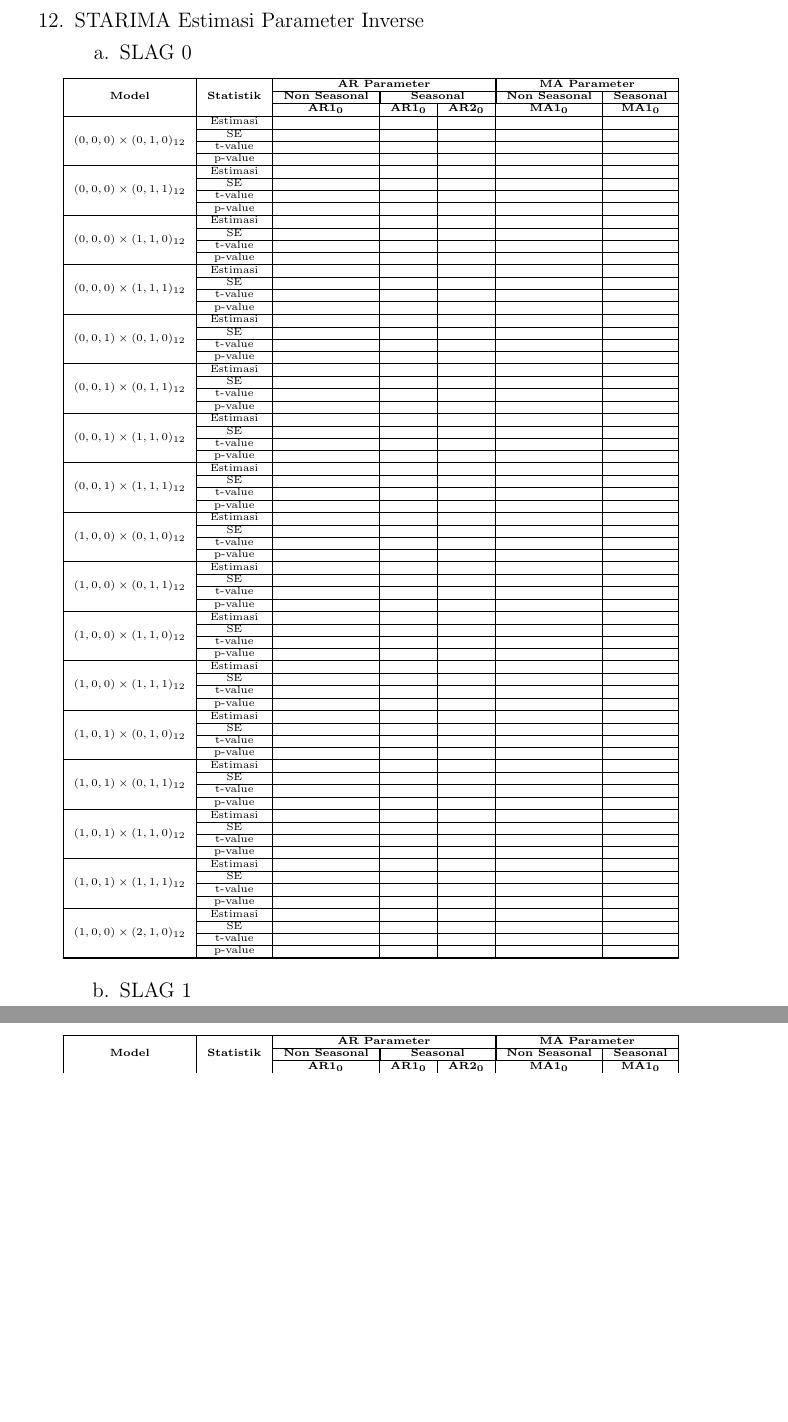
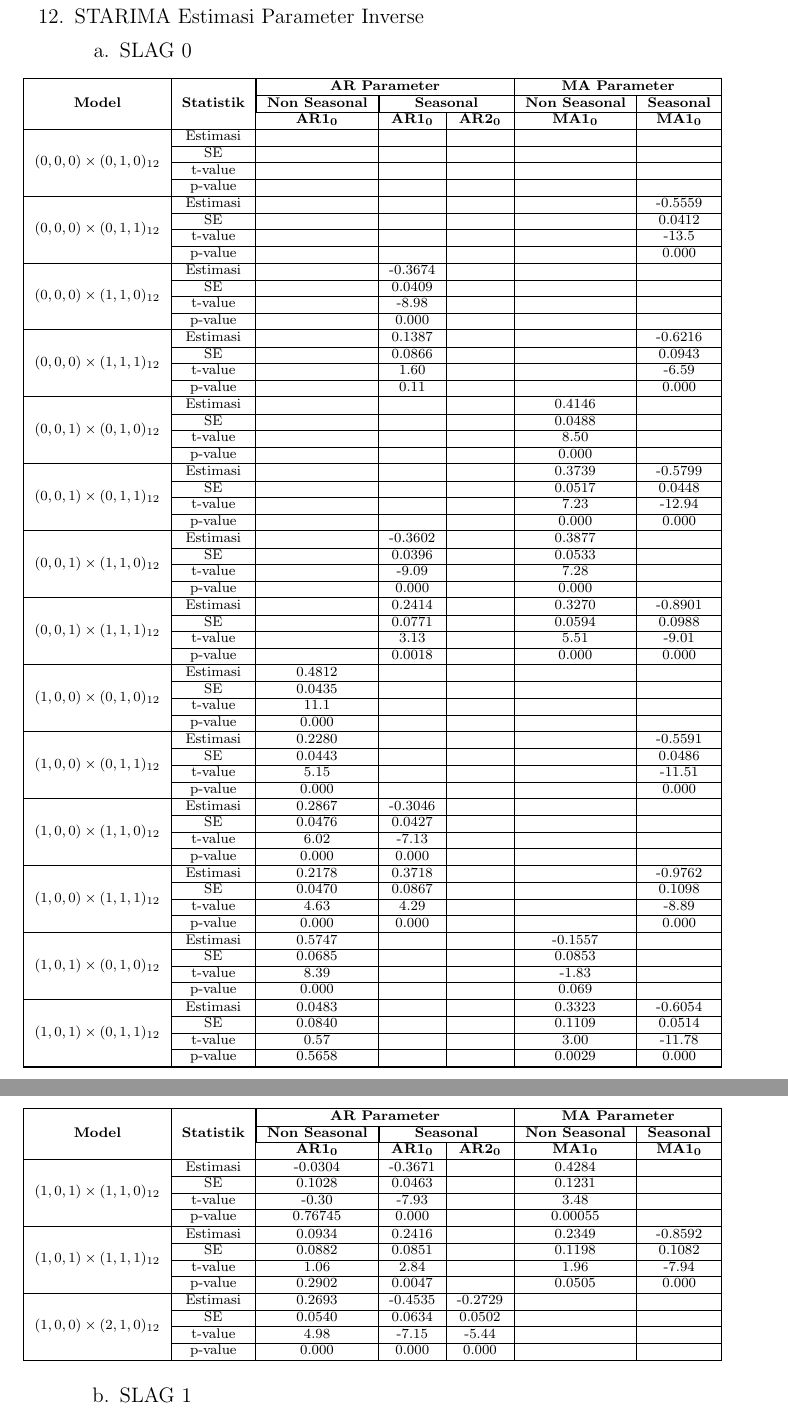
Before and after one commit to AlfitoBramoda/Tugas_Akhir_Peramalan_Curah_Hujan, a LaTeX book (main.tex, which reads appendices/11.STARIMA-Estimasi-Parameter-Inverse.tex): two parts of pages 115 and 117 of 121 before the commit and two parts of pages 115 and 116 of 122 after it, joined at a grey line, cut so that both start at the same text, the shorter picture padded with empty space. Compiled offline with pdfLaTeX.

Commit message:
Revisi: Lampiran Estimasi Parameter Inverse SLAG 0

```diff
--- a/appendices/11.STARIMA-Estimasi-Parameter-Inverse.tex
+++ b/appendices/11.STARIMA-Estimasi-Parameter-Inverse.tex
@@ -1,6 +1,6 @@
 \begin{enumerate}[label=\alph*.]
     \item SLAG 0
-        \tiny
+        \scriptsize
         \begin{longtable}{|c|c|c|c|c|c|c|}
             \hline
             \multirow{3}{*}{\textbf{Model}} &
@@ -50,131 +47,127 @@
             \hline
             \endlastfoot
 
-            % Kelompok 1
-            % ============== (0,0,0) x (0,1,0)12 ==============
+            % ================= (0,0,0)x(0,1,0)12 =================
             \multirow{4}{*}{$(0,0,0)\times(0,1,0)_{12}$}
-            & Estimasi & {} & {} & {} & {} & {} \\ \cline{2-7}
-            & SE       & {} & {} & {} & {} & {} \\ \cline{2-7}
-            & t-value  & {} & {} & {} & {} & {} \\ \cline{2-7}
-            & p-value  & {} & {} & {} & {} & {} \\ \hline
+            & Estimasi &  &  &  &  &  \\ \cline{2-7}
+            & SE       &  &  &  &  &  \\ \cline{2-7}
+            & t-value  &  &  &  &  &  \\ \cline{2-7}
+            & p-value  &  &  &  &  &  \\ \hline
 
-            % ============== (0,0,0) x (0,1,1)12 ==============
+            % ================= (0,0,0)x(0,1,1)12 =================
             \multirow{4}{*}{$(0,0,0)\times(0,1,1)_{12}$}
-            & Estimasi & {} & {} & {} & {} & {} \\ \cline{2-7}
-            & SE       & {} & {} & {} & {} & {} \\ \cline{2-7}
-            & t-value  & {} & {} & {} & {} & {} \\ \cline{2-7}
-            & p-value  & {} & {} & {} & {} & {} \\ \hline
+            & Estimasi &  &  &  &  & -0.5559 \\ \cline{2-7}
+            & SE       &  &  &  &  & 0.0412  \\ \cline{2-7}
+            & t-value  &  &  &  &  & -13.5  \\ \cline{2-7}
+            & p-value  &  &  &  &  & 0.000  \\ \hline
 
-            % ============== (0,0,0) x (1,1,0)12 ==============
+            % ================= (0,0,0)x(1,1,0)12 =================
             \multirow{4}{*}{$(0,0,0)\times(1,1,0)_{12}$}
-            & Estimasi & {} & {} & {} & {} & {} \\ \cline{2-7}
-            & SE       & {} & {} & {} & {} & {} \\ \cline{2-7}
-            & t-value  & {} & {} & {} & {} & {} \\ \cline{2-7}
-            & p-value  & {} & {} & {} & {} & {} \\ \hline
+            & Estimasi &  & -0.3674 &  &  &  \\ \cline{2-7}
+            & SE       &  & 0.0409  &  &  &  \\ \cline{2-7}
+            & t-value  &  & -8.98   &  &  &  \\ \cline{2-7}
+            & p-value  &  & 0.000   &  &  &  \\ \hline
 
-            % ============== (0,0,0) x (1,1,1)12 ==============
+            % ================= (0,0,0)x(1,1,1)12 =================
             \multirow{4}{*}{$(0,0,0)\times(1,1,1)_{12}$}
-            & Estimasi & {} & {} & {} & {} & {} \\ \cline{2-7}
-            & SE       & {} & {} & {} & {} & {} \\ \cline{2-7}
-            & t-value  & {} & {} & {} & {} & {} \\ \cline{2-7}
-            & p-value  & {} & {} & {} & {} & {} \\ \hline
+            & Estimasi &  & 0.1387 &  &  & -0.6216 \\ \cline{2-7}
+            & SE       &  & 0.0866 &  &  & 0.0943  \\ \cline{2-7}
+            & t-value  &  & 1.60   &  &  & -6.59  \\ \cline{2-7}
+            & p-value  &  & 0.11   &  &  & 0.000  \\ \hline
 
-            % Kelompok 2
-            % ============== (0,0,1) x (0,1,0)12 ==============
+            % ================= (0,0,1)x(0,1,0)12 =================
             \multirow{4}{*}{$(0,0,1)\times(0,1,0)_{12}$}
-            & Estimasi & {} & {} & {} & {} & {} \\ \cline{2-7}
-            & SE       & {} & {} & {} & {} & {} \\ \cline{2-7}
-            & t-value  & {} & {} & {} & {} & {} \\ \cline{2-7}
-            & p-value  & {} & {} & {} & {} & {} \\ \hline
+            & Estimasi &  &  &  & 0.4146 &  \\ \cline{2-7}
+            & SE       &  &  &  & 0.0488 &  \\ \cline{2-7}
+            & t-value  &  &  &  & 8.50   &  \\ \cline{2-7}
+            & p-value  &  &  &  & 0.000  &  \\ \hline
 
-            % ============== (0,0,1) x (0,1,1)12 ==============
+            % ================= (0,0,1)x(0,1,1)12 =================
             \multirow{4}{*}{$(0,0,1)\times(0,1,1)_{12}$}
-            & Estimasi & {} & {} & {} & {} & {} \\ \cline{2-7}
-            & SE       & {} & {} & {} & {} & {} \\ \cline{2-7}
-            & t-value  & {} & {} & {} & {} & {} \\ \cline{2-7}
-            & p-value  & {} & {} & {} & {} & {} \\ \hline
+            & Estimasi &  &  &  & 0.3739 & -0.5799 \\ \cline{2-7}
+            & SE       &  &  &  & 0.0517 & 0.0448  \\ \cline{2-7}
+            & t-value  &  &  &  & 7.23   & -12.94 \\ \cline{2-7}
+            & p-value  &  &  &  & 0.000  & 0.000  \\ \hline
 
-            % ============== (0,0,1) x (1,1,0)12 ==============
+            % ================= (0,0,1)x(1,1,0)12 =================
             \multirow{4}{*}{$(0,0,1)\times(1,1,0)_{12}$}
-            & Estimasi & {} & {} & {} & {} & {} \\ \cline{2-7}
-            & SE       & {} & {} & {} & {} & {} \\ \cline{2-7}
-            & t-value  & {} & {} & {} & {} & {} \\ \cline{2-7}
-            & p-value  & {} & {} & {} & {} & {} \\ \hline
+            & Estimasi &  & -0.3602 &  & 0.3877 &  \\ \cline{2-7}
+            & SE       &  & 0.0396  &  & 0.0533 &  \\ \cline{2-7}
+            & t-value  &  & -9.09   &  & 7.28   &  \\ \cline{2-7}
+            & p-value  &  & 0.000   &  & 0.000  &  \\ \hline
 
-            % ============== (0,0,1) x (1,1,1)12 ==============
+            % ================= (0,0,1)x(1,1,1)12 =================
             \multirow{4}{*}{$(0,0,1)\times(1,1,1)_{12}$}
-            & Estimasi & {} & {} & {} & {} & {} \\ \cline{2-7}
-            & SE       & {} & {} & {} & {} & {} \\ \cline{2-7}
-            & t-value  & {} & {} & {} & {} & {} \\ \cline{2-7}
-            & p-value  & {} & {} & {} & {} & {} \\ \hline
+            & Estimasi &  & 0.2414 &  & 0.3270 & -0.8901 \\ \cline{2-7}
+            & SE       &  & 0.0771 &  & 0.0594 & 0.0988  \\ \cline{2-7}
+            & t-value  &  & 3.13   &  & 5.51   & -9.01  \\ \cline{2-7}
+            & p-value  &  & 0.0018 &  & 0.000  & 0.000  \\ \hline
 
-            % Kelompok 3
-            % ============== (1,0,0) x (0,1,0)12 ==============
+            % ================= (1,0,0)x(0,1,0)12 =================
             \multirow{4}{*}{$(1,0,0)\times(0,1,0)_{12}$}
-            & Estimasi & {} & {} & {} & {} & {} \\ \cline{2-7}
-            & SE       & {} & {} & {} & {} & {} \\ \cline{2-7}
-            & t-value  & {} & {} & {} & {} & {} \\ \cline{2-7}
-            & p-value  & {} & {} & {} & {} & {} \\ \hline
+            & Estimasi & 0.4812 &  &  &  &  \\ \cline{2-7}
+            & SE       & 0.0435 &  &  &  &  \\ \cline{2-7}
+            & t-value  & 11.1   &  &  &  &  \\ \cline{2-7}
+            & p-value  & 0.000  &  &  &  &  \\ \hline
 
-            % ============== (1,0,0) x (0,1,1)12 ==============
+            % ================= (1,0,0)x(0,1,1)12 =================
             \multirow{4}{*}{$(1,0,0)\times(0,1,1)_{12}$}
-            & Estimasi & {} & {} & {} & {} & {} \\ \cline{2-7}
-            & SE       & {} & {} & {} & {} & {} \\ \cline{2-7}
-            & t-value  & {} & {} & {} & {} & {} \\ \cline{2-7}
-            & p-value  & {} & {} & {} & {} & {} \\ \hline
+            & Estimasi & 0.2280 &  &  &  & -0.5591 \\ \cline{2-7}
+            & SE       & 0.0443 &  &  &  & 0.0486  \\ \cline{2-7}
+            & t-value  & 5.15   &  &  &  & -11.51 \\ \cline{2-7}
+            & p-value  & 0.000  &  &  &  & 0.000  \\ \hline
 
-            % ============== (1,0,0) x (1,1,0)12 ==============
+            % ================= (1,0,0)x(1,1,0)12 =================
             \multirow{4}{*}{$(1,0,0)\times(1,1,0)_{12}$}
-            & Estimasi & {} & {} & {} & {} & {} \\ \cline{2-7}
-            & SE       & {} & {} & {} & {} & {} \\ \cline{2-7}
-            & t-value  & {} & {} & {} & {} & {} \\ \cline{2-7}
-            & p-value  & {} & {} & {} & {} & {} \\ \hline
+            & Estimasi & 0.2867 & -0.3046 &  &  &  \\ \cline{2-7}
+            & SE       & 0.0476 & 0.0427  &  &  &  \\ \cline{2-7}
+            & t-value  & 6.02   & -7.13   &  &  &  \\ \cline{2-7}
+            & p-value  & 0.000  & 0.000   &  &  &  \\ \hline
 
-            % ============== (1,0,0) x (1,1,1)12 ==============
+            % ================= (1,0,0)x(1,1,1)12 =================
             \multirow{4}{*}{$(1,0,0)\times(1,1,1)_{12}$}
-            & Estimasi & {} & {} & {} & {} & {} \\ \cline{2-7}
-            & SE       & {} & {} & {} & {} & {} \\ \cline{2-7}
-            & t-value  & {} & {} & {} & {} & {} \\ \cline{2-7}
-            & p-value  & {} & {} & {} & {} & {} \\ \hline
+            & Estimasi & 0.2178 & 0.3718 &  &  & -0.9762 \\ \cline{2-7}
+            & SE       & 0.0470 & 0.0867 &  &  & 0.1098  \\ \cline{2-7}
+            & t-value  & 4.63   & 4.29   &  &  & -8.89  \\ \cline{2-7}
+            & p-value  & 0.000  & 0.000  &  &  & 0.000  \\ \hline
 
-            % Kelompok 4
-            % ============== (1,0,1) x (0,1,0)12 ==============
+            % ================= (1,0,1)x(0,1,0)12 =================
             \multirow{4}{*}{$(1,0,1)\times(0,1,0)_{12}$}
-            & Estimasi & {} & {} & {} & {} & {} \\ \cline{2-7}
-            & SE       & {} & {} & {} & {} & {} \\ \cline{2-7}
-            & t-value  & {} & {} & {} & {} & {} \\ \cline{2-7}
-            & p-value  & {} & {} & {} & {} & {} \\ \hline
+            & Estimasi & 0.5747 &  &  & -0.1557 &  \\ \cline{2-7}
+            & SE       & 0.0685 &  &  & 0.0853  &  \\ \cline{2-7}
+            & t-value  & 8.39   &  &  & -1.83  &  \\ \cline{2-7}
+            & p-value  & 0.000  &  &  & 0.069  &  \\ \hline
 
-            % ============== (1,0,1) x (0,1,1)12 ==============
+            % ================= (1,0,1)x(0,1,1)12 =================
             \multirow{4}{*}{$(1,0,1)\times(0,1,1)_{12}$}
-            & Estimasi & {} & {} & {} & {} & {} \\ \cline{2-7}
-            & SE       & {} & {} & {} & {} & {} \\ \cline{2-7}
-            & t-value  & {} & {} & {} & {} & {} \\ \cline{2-7}
-            & p-value  & {} & {} & {} & {} & {} \\ \hline
+            & Estimasi & 0.0483 &  &  & 0.3323 & -0.6054 \\ \cline{2-7}
+            & SE       & 0.0840 &  &  & 0.1109 & 0.0514  \\ \cline{2-7}
+            & t-value  & 0.57   &  &  & 3.00   & -11.78 \\ \cline{2-7}
+            & p-value  & 0.5658 &  &  & 0.0029 & 0.000  \\ \hline
 
-            % ============== (1,0,1) x (1,1,0)12 ==============
+            % ================= (1,0,1)x(1,1,0)12 =================
             \multirow{4}{*}{$(1,0,1)\times(1,1,0)_{12}$}
-            & Estimasi & {} & {} & {} & {} & {} \\ \cline{2-7}
-            & SE       & {} & {} & {} & {} & {} \\ \cline{2-7}
-            & t-value  & {} & {} & {} & {} & {} \\ \cline{2-7}
-            & p-value  & {} & {} & {} & {} & {} \\ \hline
+            & Estimasi & -0.0304 & -0.3671 &  & 0.4284 &  \\ \cline{2-7}
+            & SE       & 0.1028  & 0.0463  &  & 0.1231 &  \\ \cline{2-7}
+            & t-value  & -0.30   & -7.93   &  & 3.48   &  \\ \cline{2-7}
+            & p-value  & 0.76745 & 0.000   &  & 0.00055 &  \\ \hline
 
-            % ============== (1,0,1) x (1,1,1)12 ==============
+            % ================= (1,0,1)x(1,1,1)12 =================
             \multirow{4}{*}{$(1,0,1)\times(1,1,1)_{12}$}
-            & Estimasi & {} & {} & {} & {} & {} \\ \cline{2-7}
-            & SE       & {} & {} & {} & {} & {} \\ \cline{2-7}
-            & t-value  & {} & {} & {} & {} & {} \\ \cline{2-7}
-            & p-value  & {} & {} & {} & {} & {} \\ \hline
+            & Estimasi & 0.0934 & 0.2416 &  & 0.2349 & -0.8592 \\ \cline{2-7}
+            & SE       & 0.0882 & 0.0851 &  & 0.1198 & 0.1082  \\ \cline{2-7}
+            & t-value  & 1.06   & 2.84   &  & 1.96   & -7.94  \\ \cline{2-7}
+            & p-value  & 0.2902 & 0.0047 &  & 0.0505 & 0.000  \\ \hline
 
-            % Bonus
-            % ============== (1,0,0) x (2,1,0)12 ==============
+            % ================= BONUS =================
             \multirow{4}{*}{$(1,0,0)\times(2,1,0)_{12}$}
-            & Estimasi & {} & {} & {} & {} & {} \\ \cline{2-7}
-            & SE       & {} & {} & {} & {} & {} \\ \cline{2-7}
-            & t-value  & {} & {} & {} & {} & {} \\ \cline{2-7}
-            & p-value  & {} & {} & {} & {} & {} \\ \hline
+            & Estimasi & 0.2693 & -0.4535 & -0.2729 &  &  \\ \cline{2-7}
+            & SE       & 0.0540 & 0.0634  & 0.0502  &  &  \\ \cline{2-7}
+            & t-value  & 4.98   & -7.15   & -5.44   &  &  \\ \cline{2-7}
+            & p-value  & 0.000  & 0.000   & 0.000   &  &  \\ \hline
 
         \end{longtable}
+
         \normalsize
     \item SLAG 1
         \tiny
```
Also changed, not shown: appendices/10.STARIMA-Estimasi-Parameter-Uniform.tex (+0 -1 lines), appendices/12.STARIMA-Estimasi-Parameter-Cross.tex (+0 -1 lines), main.pdf, appendices/11.STARIMA-Estimasi-Parameter-Inverse.tex (4 more changed lines).
